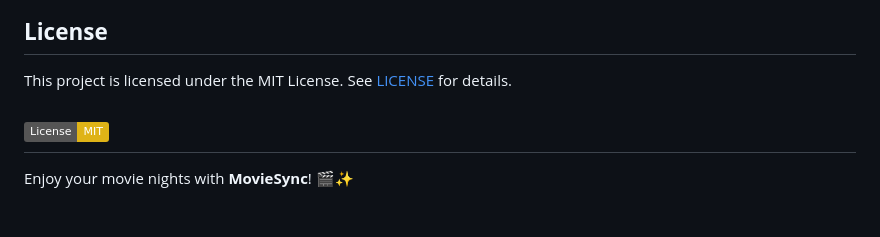
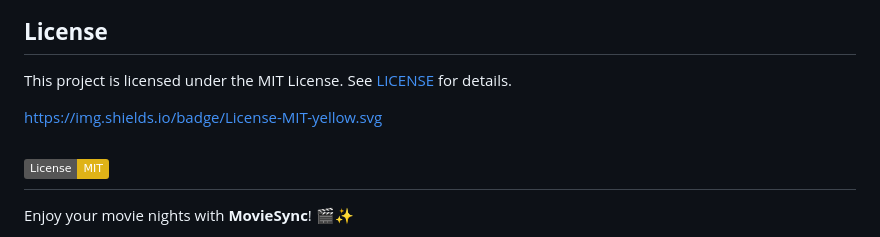
Before and after one commit to rafiult69/Moviesync, a Markdown page: README.md, the part around the change. GitHub-like rendering; badges without logos; blank space fills up the shorter version.

```diff
--- a/README.md
+++ b/README.md
@@ -102,6 +102,8 @@ Contributions are welcome! Feel free to open an issue or submit a pull request.
 ## **License**
 This project is licensed under the MIT License. See [LICENSE](LICENSE) for details.
 
+https://img.shields.io/badge/License-MIT-yellow.svg
+
 [![License: MIT](https://img.shields.io/badge/License-MIT-yellow.svg)](https://opensource.org/licenses/MIT)
 ---
 
```
